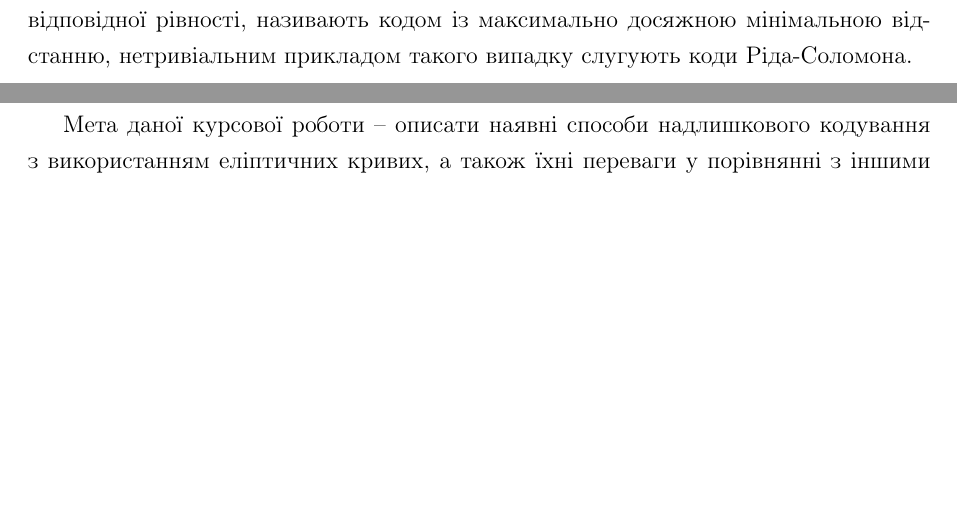
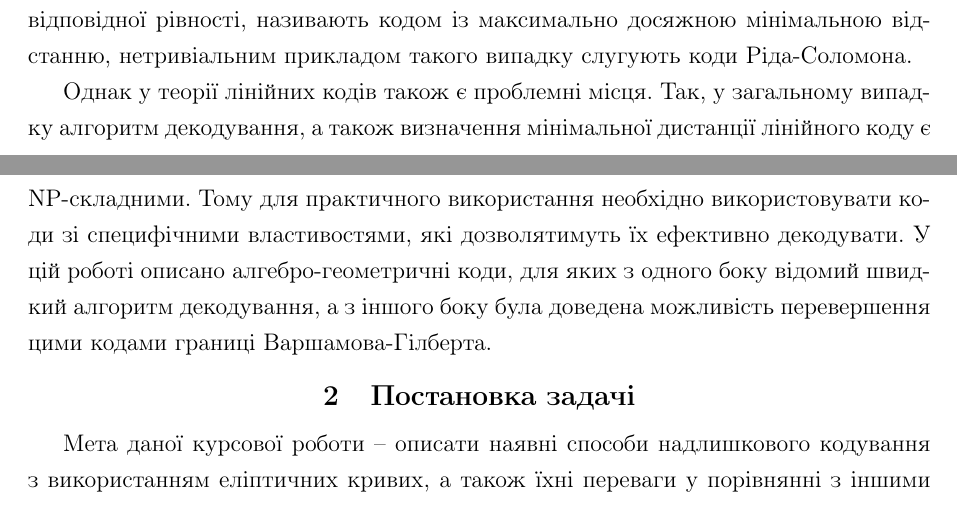
Before and after one commit to troyand/goppa, a LaTeX document (coursework.tex): two parts of pages 3 and 4 of 5, joined at a grey line, cut so that both start at the same text, the shorter picture padded with empty space. Compiled offline with pdfLaTeX; a missing bibliography style is replaced by a similar one.

Commit message:
Final intro paragraph

```diff
--- a/coursework.tex
+++ b/coursework.tex
@@ -72,6 +72,11 @@
 Зокрема, важливою є границя Сінглтона, яка стверджує, що для лінійного $(n, k, d)$-коду справжується нерівність: $d \le n-k+1$.
 Код який досягає відповідної рівності, називають кодом із максимально досяжною мінімальною відстанню, нетривіальним прикладом такого випадку слугують коди Ріда-Соломона.
 
+Однак у теорії лінійних кодів також є проблемні місця. Так, у загальному випадку алгоритм декодування, а також визначення мінімальної дистанції лінійного коду є NP-складними.
+Тому для практичного використання необхідно використовувати коди зі специфічними властивостями, які дозволятимуть їх ефективно декодувати.
+У цій роботі описано алгебро-геометричні коди, для яких з одного боку відомий швидкий алгоритм декодування,
+а з іншого боку була доведена можливість перевершення цими кодами границі Варшамова-Гілберта.
+
 \section{Постановка задачі}
 Мета даної курсової роботи -- описати наявні способи надлишкового кодування з використанням еліптичних кривих, а також їхні переваги у порівнянні з іншими кодами.
 
```
